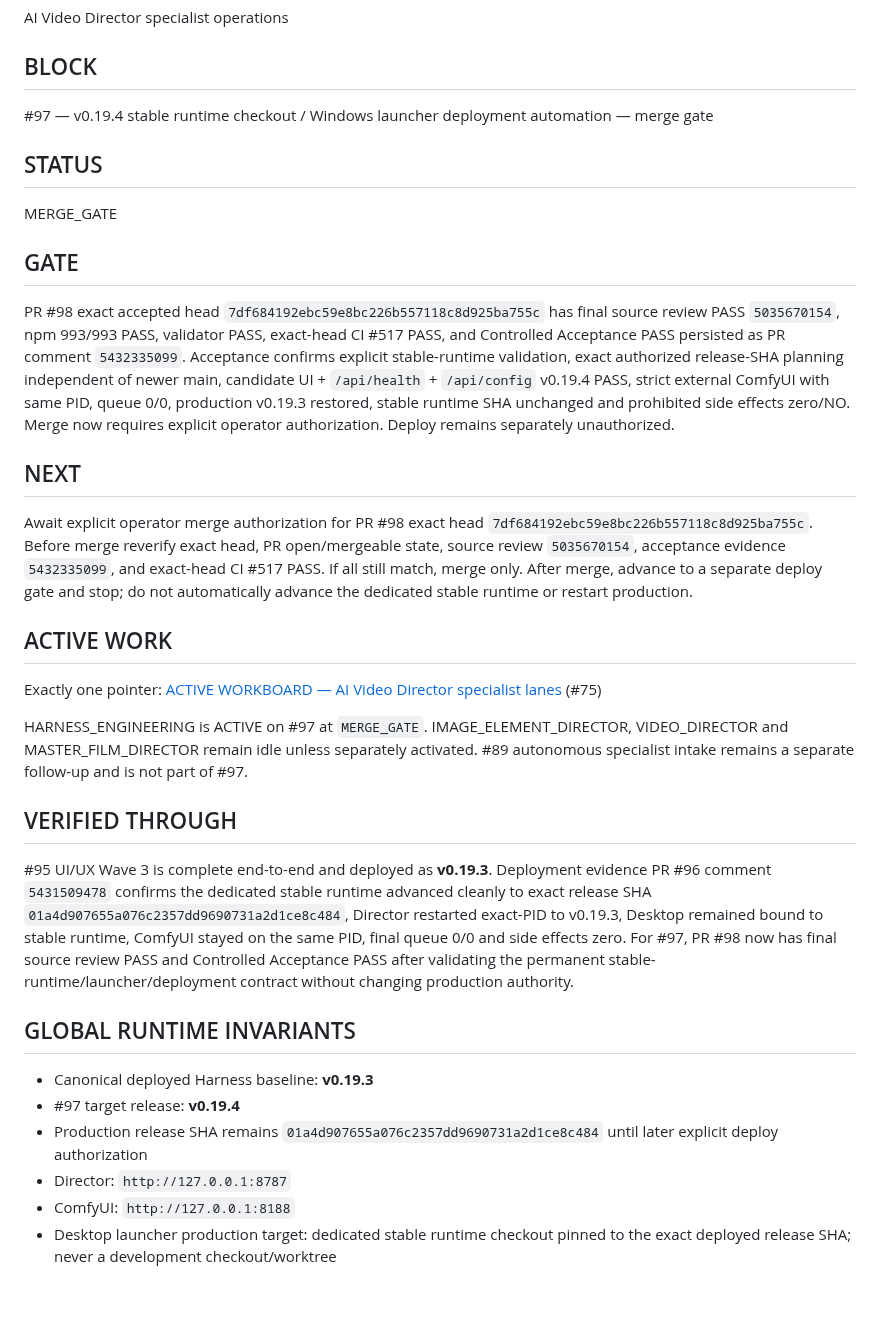
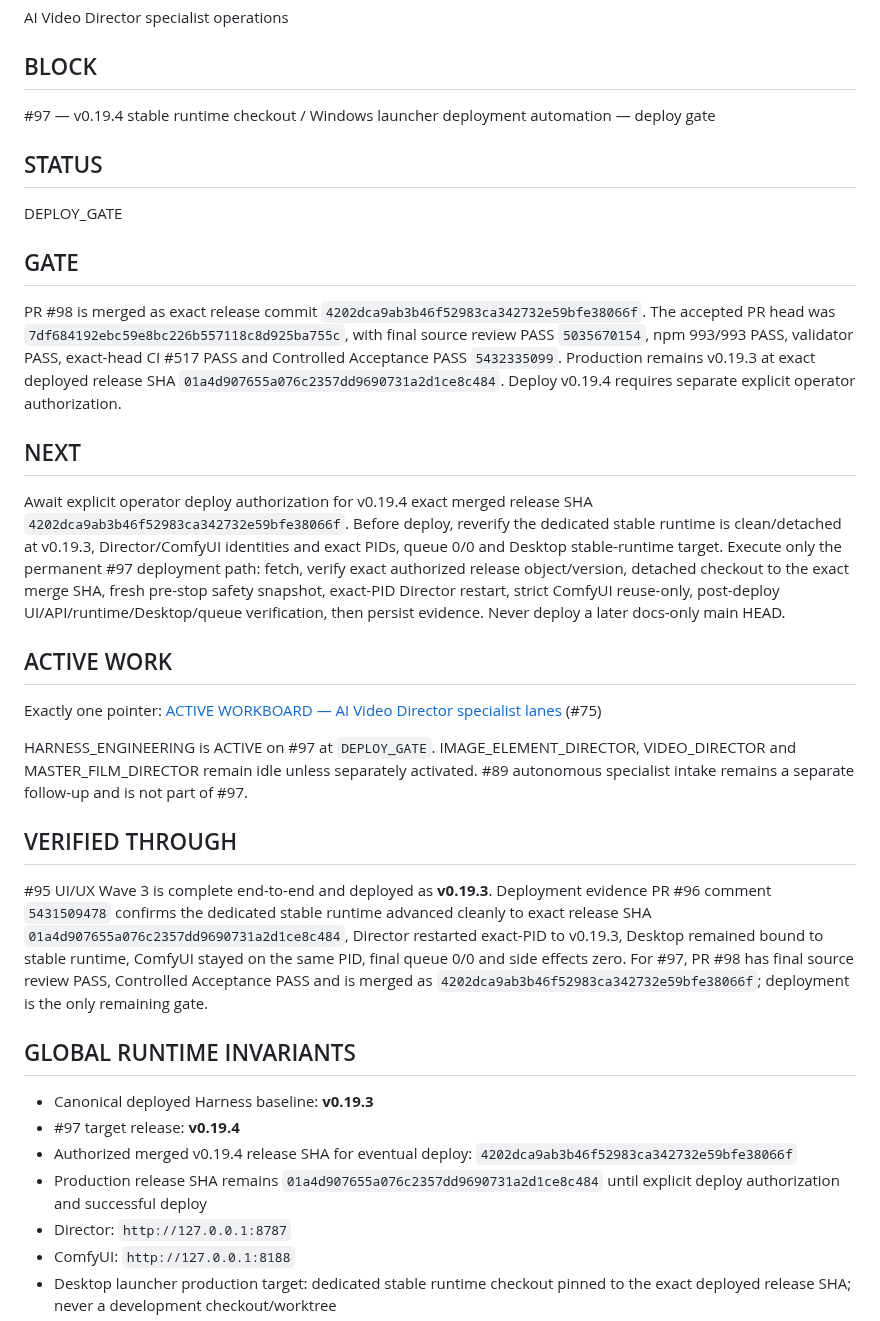
Before and after one commit to mrhz1973/ai-video-director, a Markdown page: docs/runtime/CURRENT_FRONTIER.md, the part around the change. GitHub-like rendering; blank space fills up the shorter version.

Commit message:
docs: advance #97 to deploy gate

```diff
--- a/docs/runtime/CURRENT_FRONTIER.md
+++ b/docs/runtime/CURRENT_FRONTIER.md
@@ -22,35 +22,36 @@ AI Video Director specialist operations
 
 ## BLOCK
 
-#97 — v0.19.4 stable runtime checkout / Windows launcher deployment automation — merge gate
+#97 — v0.19.4 stable runtime checkout / Windows launcher deployment automation — deploy gate
 
 ## STATUS
 
-MERGE_GATE
+DEPLOY_GATE
 
 ## GATE
 
-PR #98 exact accepted head `7df684192ebc59e8bc226b557118c8d925ba755c` has final source review PASS `5035670154`, npm 993/993 PASS, validator PASS, exact-head CI #517 PASS, and Controlled Acceptance PASS persisted as PR comment `5432335099`. Acceptance confirms explicit stable-runtime validation, exact authorized release-SHA planning independent of newer main, candidate UI + `/api/health` + `/api/config` v0.19.4 PASS, strict external ComfyUI with same PID, queue 0/0, production v0.19.3 restored, stable runtime SHA unchanged and prohibited side effects zero/NO. Merge now requires explicit operator authorization. Deploy remains separately unauthorized.
+PR #98 is merged as exact release commit `4202dca9ab3b46f52983ca342732e59bfe38066f`. The accepted PR head was `7df684192ebc59e8bc226b557118c8d925ba755c`, with final source review PASS `5035670154`, npm 993/993 PASS, validator PASS, exact-head CI #517 PASS and Controlled Acceptance PASS `5432335099`. Production remains v0.19.3 at exact deployed release SHA `01a4d907655a076c2357dd9690731a2d1ce8c484`. Deploy v0.19.4 requires separate explicit operator authorization.
 
 ## NEXT
 
-Await explicit operator merge authorization for PR #98 exact head `7df684192ebc59e8bc226b557118c8d925ba755c`. Before merge reverify exact head, PR open/mergeable state, source review `5035670154`, acceptance evidence `5432335099`, and exact-head CI #517 PASS. If all still match, merge only. After merge, advance to a separate deploy gate and stop; do not automatically advance the dedicated stable runtime or restart production.
+Await explicit operator deploy authorization for v0.19.4 exact merged release SHA `4202dca9ab3b46f52983ca342732e59bfe38066f`. Before deploy, reverify the dedicated stable runtime is clean/detached at v0.19.3, Director/ComfyUI identities and exact PIDs, queue 0/0 and Desktop stable-runtime target. Execute only the permanent #97 deployment path: fetch, verify exact authorized release object/version, detached checkout to the exact merge SHA, fresh pre-stop safety snapshot, exact-PID Director restart, strict ComfyUI reuse-only, post-deploy UI/API/runtime/Desktop/queue verification, then persist evidence. Never deploy a later docs-only main HEAD.
 
 ## ACTIVE WORK
 
 Exactly one pointer: [ACTIVE WORKBOARD — AI Video Director specialist lanes](https://github.com/mrhz1973/ai-video-director/issues/75) (#75)
 
-HARNESS_ENGINEERING is ACTIVE on #97 at `MERGE_GATE`. IMAGE_ELEMENT_DIRECTOR, VIDEO_DIRECTOR and MASTER_FILM_DIRECTOR remain idle unless separately activated. #89 autonomous specialist intake remains a separate follow-up and is not part of #97.
+HARNESS_ENGINEERING is ACTIVE on #97 at `DEPLOY_GATE`. IMAGE_ELEMENT_DIRECTOR, VIDEO_DIRECTOR and MASTER_FILM_DIRECTOR remain idle unless separately activated. #89 autonomous specialist intake remains a separate follow-up and is not part of #97.
 
 ## VERIFIED THROUGH
 
-#95 UI/UX Wave 3 is complete end-to-end and deployed as **v0.19.3**. Deployment evidence PR #96 comment `5431509478` confirms the dedicated stable runtime advanced cleanly to exact release SHA `01a4d907655a076c2357dd9690731a2d1ce8c484`, Director restarted exact-PID to v0.19.3, Desktop remained bound to stable runtime, ComfyUI stayed on the same PID, final queue 0/0 and side effects zero. For #97, PR #98 now has final source review PASS and Controlled Acceptance PASS after validating the permanent stable-runtime/launcher/deployment contract without changing production authority.
+#95 UI/UX Wave 3 is complete end-to-end and deployed as **v0.19.3**. Deployment evidence PR #96 comment `5431509478` confirms the dedicated stable runtime advanced cleanly to exact release SHA `01a4d907655a076c2357dd9690731a2d1ce8c484`, Director restarted exact-PID to v0.19.3, Desktop remained bound to stable runtime, ComfyUI stayed on the same PID, final queue 0/0 and side effects zero. For #97, PR #98 has final source review PASS, Controlled Acceptance PASS and is merged as `4202dca9ab3b46f52983ca342732e59bfe38066f`; deployment is the only remaining gate.
 
 ## GLOBAL RUNTIME INVARIANTS
 
 - Canonical deployed Harness baseline: **v0.19.3**
 - #97 target release: **v0.19.4**
-- Production release SHA remains `01a4d907655a076c2357dd9690731a2d1ce8c484` until later explicit deploy authorization
+- Authorized merged v0.19.4 release SHA for eventual deploy: `4202dca9ab3b46f52983ca342732e59bfe38066f`
+- Production release SHA remains `01a4d907655a076c2357dd9690731a2d1ce8c484` until explicit deploy authorization and successful deploy
 - Director: `http://127.0.0.1:8787`
 - ComfyUI: `http://127.0.0.1:8188`
 - Desktop launcher production target: dedicated stable runtime checkout pinned to the exact deployed release SHA; never a development checkout/worktree
```
